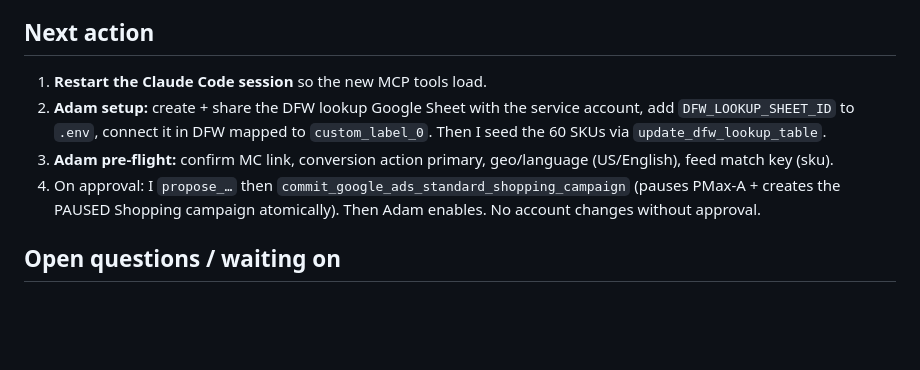
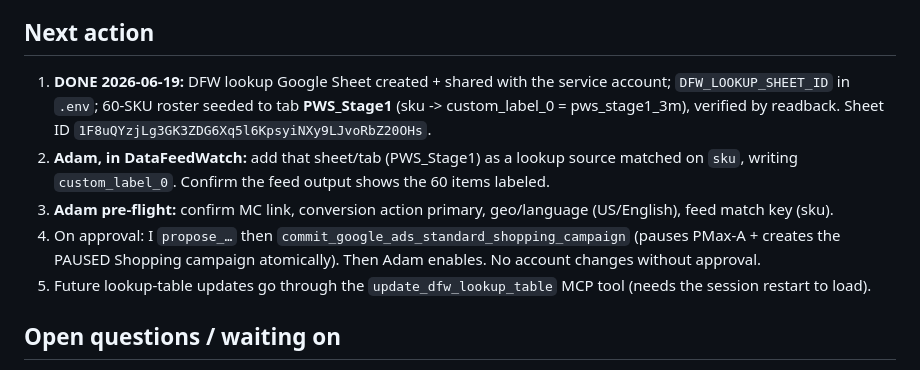
Before and after one commit to adampaquette-source/google-ads-mcp, a Markdown page: pro-work-supply/STATE.md, the part around the change. Rendered like a GitHub page; blank space fills up the shorter version.

Commit message:
Update PWS state: DFW lookup sheet wired and seeded
DFW_LOOKUP_SHEET_ID set; 60-SKU roster seeded to tab PWS_Stage1.

Co-Authored-By: Claude Opus 4.8 (1M context) <noreply@anthropic.com>

```diff
--- a/pro-work-supply/STATE.md
+++ b/pro-work-supply/STATE.md
@@ -21,10 +21,11 @@ The Stage 1 learning plan in `STAGE1_PROPOSAL.md`, with the 2026-06-17 decisions
 2026-06-19: Built the MCP tooling (permission granted). New: Standard Shopping propose/commit (`ads_mcp/creation/shopping.py` + 3 server tools) and DataFeedWatch lookup-sheet tools (`update_dfw_lookup_table` / `get_dfw_lookup_table` + `ads_mcp/sheets.py`). Mutate builder validated offline against the live client. Updated GOOGLE_ADS_API_REFERENCE.md (§12), CLAUDE.md routing, .env.example (DFW_LOOKUP_SHEET_ID), and STAGE1_BUILD_SPEC.md execution path.
 
 ## Next action
-1. **Restart the Claude Code session** so the new MCP tools load.
-2. **Adam setup:** create + share the DFW lookup Google Sheet with the service account, add `DFW_LOOKUP_SHEET_ID` to `.env`, connect it in DFW mapped to `custom_label_0`. Then I seed the 60 SKUs via `update_dfw_lookup_table`.
+1. **DONE 2026-06-19:** DFW lookup Google Sheet created + shared with the service account; `DFW_LOOKUP_SHEET_ID` in `.env`; 60-SKU roster seeded to tab **PWS_Stage1** (sku -> custom_label_0 = pws_stage1_3m), verified by readback. Sheet ID `1F8uQYzjLg3GK3ZDG6Xq5l6KpsyiNXy9LJvoRbZ20OHs`.
+2. **Adam, in DataFeedWatch:** add that sheet/tab (PWS_Stage1) as a lookup source matched on `sku`, writing `custom_label_0`. Confirm the feed output shows the 60 items labeled.
 3. **Adam pre-flight:** confirm MC link, conversion action primary, geo/language (US/English), feed match key (sku).
 4. On approval: I `propose_…` then `commit_google_ads_standard_shopping_campaign` (pauses PMax-A + creates the PAUSED Shopping campaign atomically). Then Adam enables. No account changes without approval.
+5. Future lookup-table updates go through the `update_dfw_lookup_table` MCP tool (needs the session restart to load).
 
 ## Open questions / waiting on
 1. **RESOLVED (D17):** pause PMax-A at Stage 1 launch.
```
